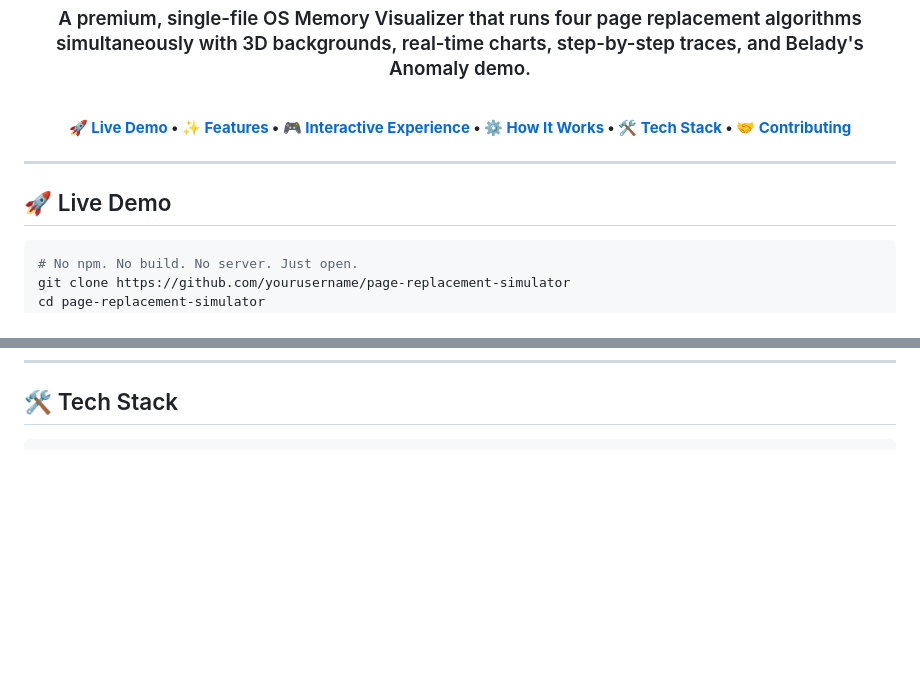
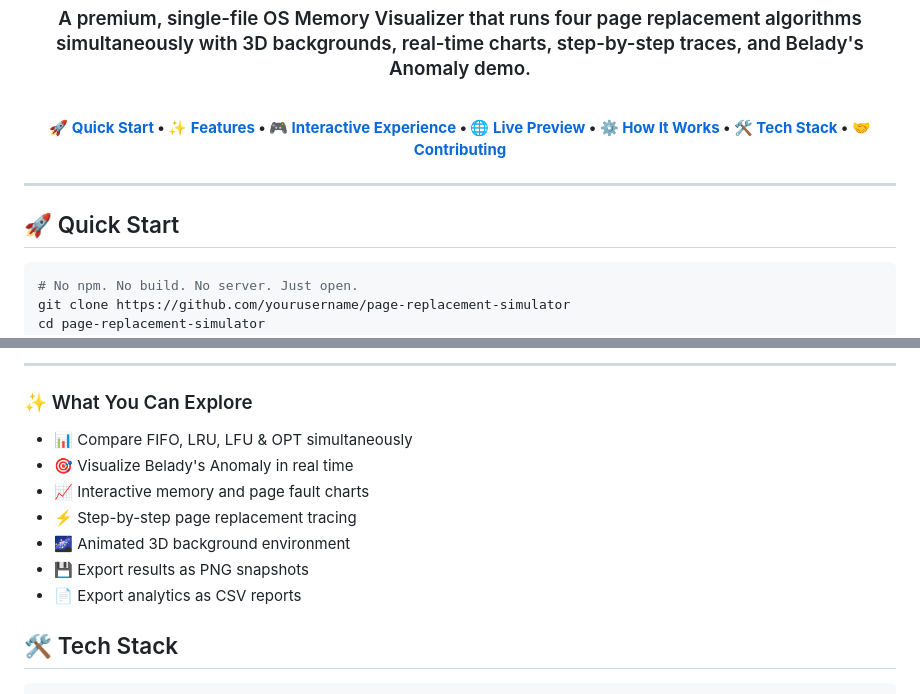
Before and after one commit to Pravesh0005/Page-Replacement-Algorithm-Simulator-PRAS-, a Markdown page: README.md, 2 parts joined by grey strips. GitHub-like rendering; blank space fills up the shorter version.

Commit message:
Revise README sections for clarity and accessibility
Updated README to include Quick Start section and Live Demo.

````diff
--- a/README.md
+++ b/README.md
@@ -33,13 +33,13 @@
 
 <br/>
 
-**[🚀 Live Demo](#-live-demo) • [✨ Features](#-features) • [🎮 Interactive Experience](#-interactive-experience) • [⚙️ How It Works](#️-how-it-works) • [🛠 Tech Stack](#-tech-stack) • [🤝 Contributing](#-contributing)**
+**[🚀 Quick Start](#-quick-start) • [✨ Features](#-features) • [🎮 Interactive Experience](#-interactive-experience) • 🌐 [Live Preview](#-live-preview) • [⚙️ How It Works](#️-how-it-works) • [🛠 Tech Stack](#-tech-stack) • [🤝 Contributing](#-contributing)**
 
 </div>
 
 ---
 
-## 🚀 Live Demo
+## 🚀 Quick Start
 
 ```bash
 # No npm. No build. No server. Just open.
@@ -181,3 +210,16 @@ User Input:
+</div>
+
+---
+
+### ✨ What You Can Explore
+
+- 📊 Compare FIFO, LRU, LFU & OPT simultaneously
+- 🎯 Visualize Belady's Anomaly in real time
+- 📈 Interactive memory and page fault charts
+- ⚡ Step-by-step page replacement tracing
+- 🌌 Animated 3D background environment
+- 💾 Export results as PNG snapshots
+- 📄 Export analytics as CSV reports
 
 ## 🛠 Tech Stack
 
````
Also changed, not shown: other parts of README.md (+29 -0 lines).
